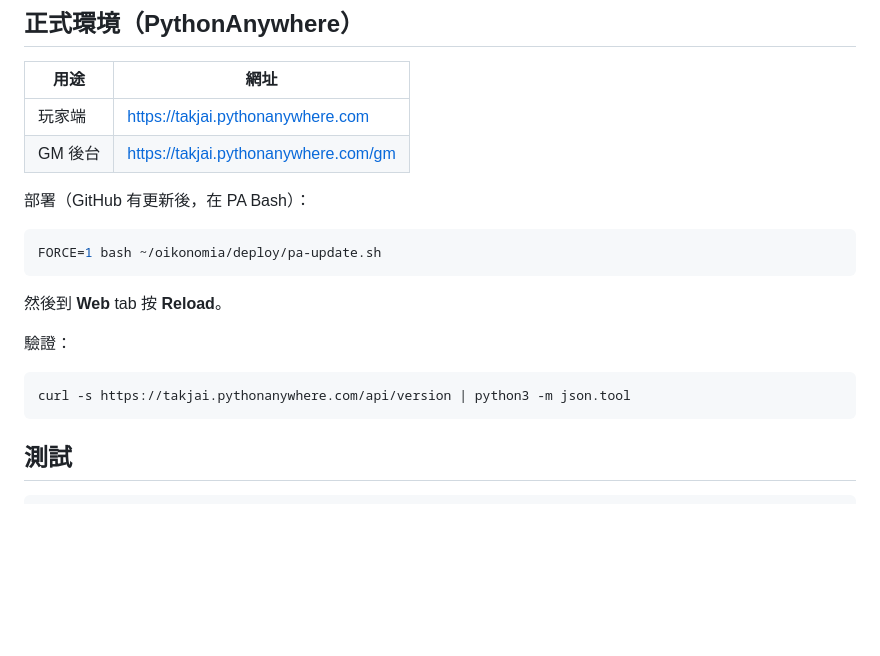
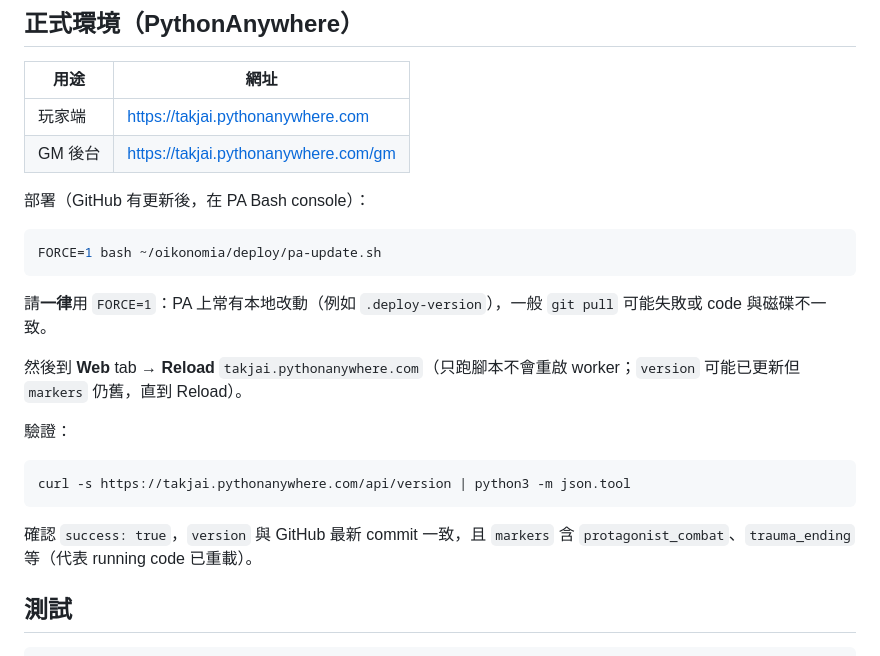
Before and after one commit to Takjai18/oikonomia, a Markdown page: README.md, the part around the change. Rendered like a GitHub page; blank space fills up the shorter version.

Commit message:
docs(readme): standardize PA deploy on FORCE=1 pa-update.sh
Clarify why FORCE=1 is required, that Web Reload is mandatory, and
how to verify markers reflect the running worker.

````diff
--- a/README.md
+++ b/README.md
@@ -69,19 +69,23 @@ Production 必須設定環境變數：`SECRET_KEY`、`GM_PIN`。
 | 玩家端 | https://takjai.pythonanywhere.com |
 | GM 後台 | https://takjai.pythonanywhere.com/gm |
 
-部署（GitHub 有更新後，在 PA Bash）：
+部署（GitHub 有更新後，在 PA Bash console）：
 
 ```bash
 FORCE=1 bash ~/oikonomia/deploy/pa-update.sh
 ```
 
-然後到 **Web** tab 按 **Reload**。
+請**一律**用 `FORCE=1`：PA 上常有本地改動（例如 `.deploy-version`），一般 `git pull` 可能失敗或 code 與磁碟不一致。
+
+然後到 **Web** tab → **Reload** `takjai.pythonanywhere.com`（只跑腳本不會重啟 worker；`version` 可能已更新但 `markers` 仍舊，直到 Reload）。
 
 驗證：
 
 ```bash
 curl -s https://takjai.pythonanywhere.com/api/version | python3 -m json.tool
 ```
+
+確認 `success: true`，`version` 與 GitHub 最新 commit 一致，且 `markers` 含 `protagonist_combat`、`trauma_ending` 等（代表 running code 已重載）。
 
 ## 測試
 
````
